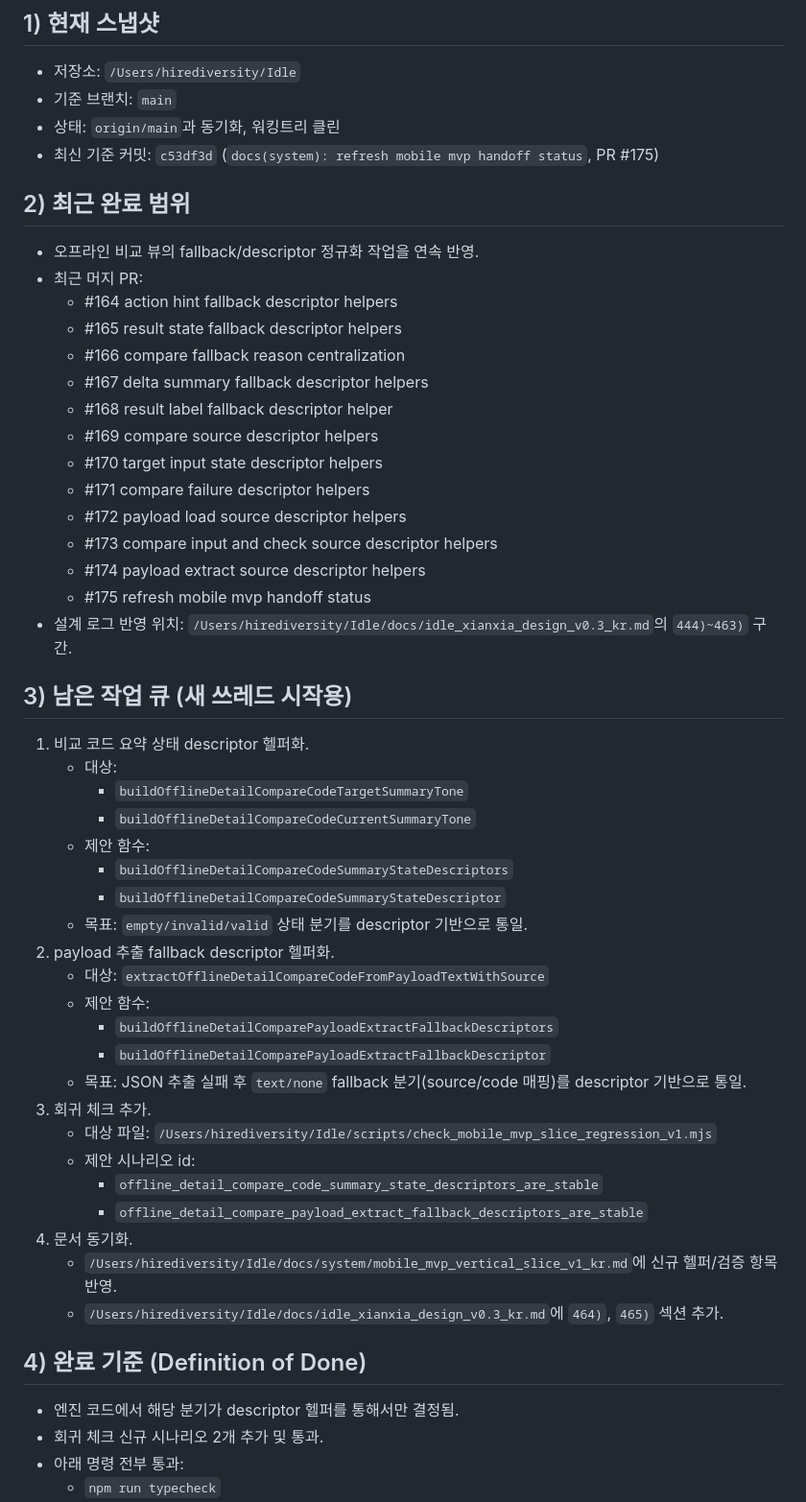
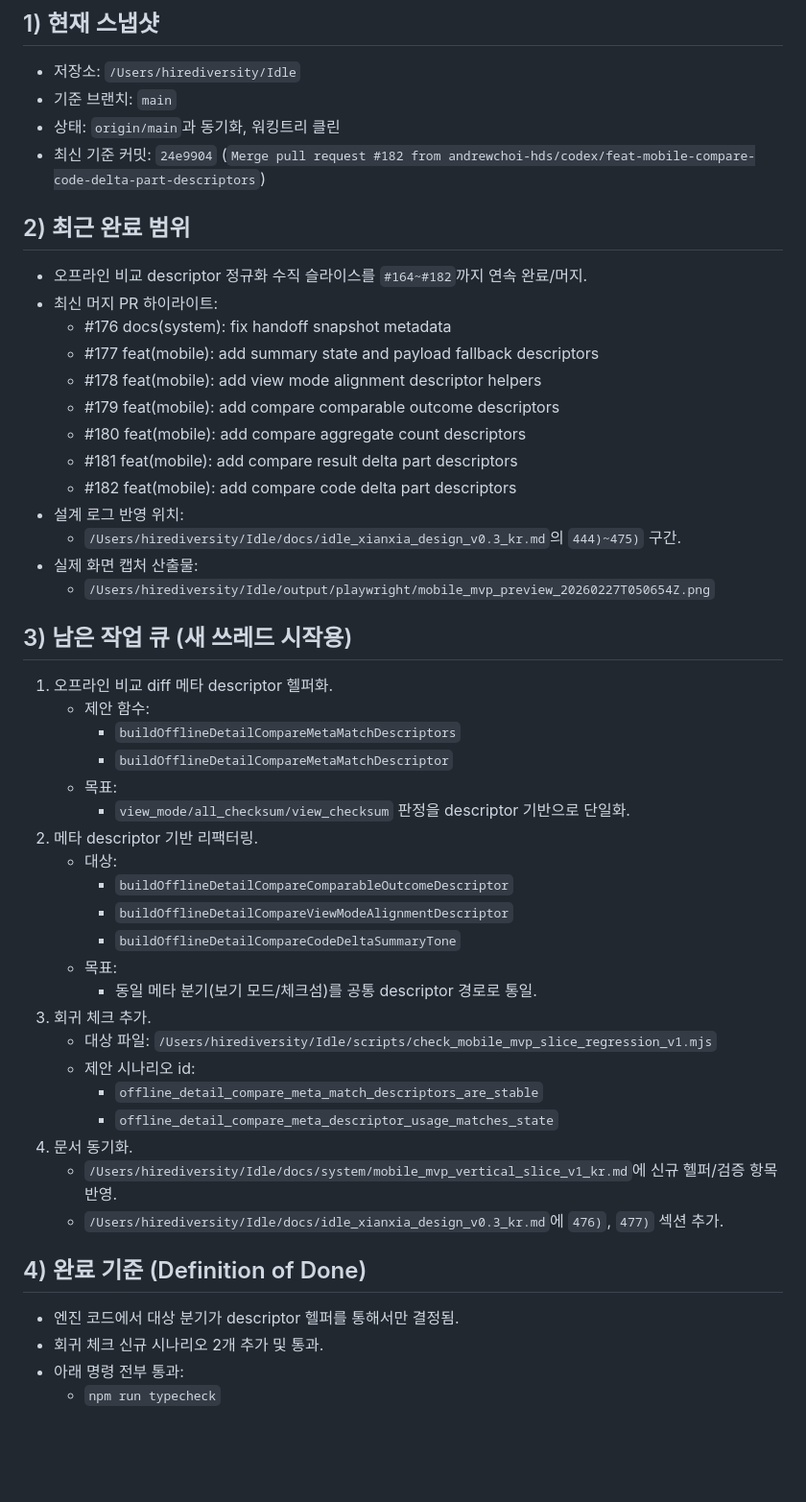
Before and after one commit to andrewchoi-hds/Idle, a Markdown page: docs/system/new_thread_handoff_v1_kr.md, the part around one of its changes. Shown at 96% size. Rendered like a GitHub page; blank space fills up the shorter version.

Commit message:
docs(system): refresh handoff for pr 182 baseline

```diff
--- a/docs/system/new_thread_handoff_v1_kr.md
+++ b/docs/system/new_thread_handoff_v1_kr.md
@@ -4,51 +4,48 @@
 - 저장소: `/Users/hirediversity/Idle`
 - 기준 브랜치: `main`
 - 상태: `origin/main`과 동기화, 워킹트리 클린
-- 최신 기준 커밋: `c53df3d` (`docs(system): refresh mobile mvp handoff status`, PR #175)
+- 최신 기준 커밋: `24e9904` (`Merge pull request #182 from andrewchoi-hds/codex/feat-mobile-compare-code-delta-part-descriptors`)
 
 ## 2) 최근 완료 범위
-- 오프라인 비교 뷰의 fallback/descriptor 정규화 작업을 연속 반영.
-- 최근 머지 PR:
-  - #164 action hint fallback descriptor helpers
-  - #165 result state fallback descriptor helpers
-  - #166 compare fallback reason centralization
-  - #167 delta summary fallback descriptor helpers
-  - #168 result label fallback descriptor helper
-  - #169 compare source descriptor helpers
-  - #170 target input state descriptor helpers
-  - #171 compare failure descriptor helpers
-  - #172 payload load source descriptor helpers
-  - #173 compare input and check source descriptor helpers
-  - #174 payload extract source descriptor helpers
-  - #175 refresh mobile mvp handoff status
-- 설계 로그 반영 위치: `/Users/hirediversity/Idle/docs/idle_xianxia_design_v0.3_kr.md`의 `444)~463)` 구간.
+- 오프라인 비교 descriptor 정규화 수직 슬라이스를 `#164~#182`까지 연속 완료/머지.
+- 최신 머지 PR 하이라이트:
+  - #176 docs(system): fix handoff snapshot metadata
+  - #177 feat(mobile): add summary state and payload fallback descriptors
+  - #178 feat(mobile): add view mode alignment descriptor helpers
+  - #179 feat(mobile): add compare comparable outcome descriptors
+  - #180 feat(mobile): add compare aggregate count descriptors
+  - #181 feat(mobile): add compare result delta part descriptors
+  - #182 feat(mobile): add compare code delta part descriptors
+- 설계 로그 반영 위치:
+  - `/Users/hirediversity/Idle/docs/idle_xianxia_design_v0.3_kr.md`의 `444)~475)` 구간.
+- 실제 화면 캡처 산출물:
+  - `/Users/hirediversity/Idle/output/playwright/mobile_mvp_preview_20260227T050654Z.png`
 
 ## 3) 남은 작업 큐 (새 쓰레드 시작용)
-1. 비교 코드 요약 상태 descriptor 헬퍼화.
+1. 오프라인 비교 diff 메타 descriptor 헬퍼화.
+   - 제안 함수:
+     - `buildOfflineDetailCompareMetaMatchDescriptors`
+     - `buildOfflineDetailCompareMetaMatchDescriptor`
+   - 목표:
+     - `view_mode/all_checksum/view_checksum` 판정을 descriptor 기반으로 단일화.
+2. 메타 descriptor 기반 리팩터링.
    - 대상:
-     - `buildOfflineDetailCompareCodeTargetSummaryTone`
-     - `buildOfflineDetailCompareCodeCurrentSummaryTone`
-   - 제안 함수:
-     - `buildOfflineDetailCompareCodeSummaryStateDescriptors`
-     - `buildOfflineDetailCompareCodeSummaryStateDescriptor`
-   - 목표: `empty/invalid/valid` 상태 분기를 descriptor 기반으로 통일.
-2. payload 추출 fallback descriptor 헬퍼화.
-   - 대상: `extractOfflineDetailCompareCodeFromPayloadTextWithSource`
-   - 제안 함수:
-     - `buildOfflineDetailComparePayloadExtractFallbackDescriptors`
-     - `buildOfflineDetailComparePayloadExtractFallbackDescriptor`
-   - 목표: JSON 추출 실패 후 `text/none` fallback 분기(source/code 매핑)를 descriptor 기반으로 통일.
+     - `buildOfflineDetailCompareComparableOutcomeDescriptor`
+     - `buildOfflineDetailCompareViewModeAlignmentDescriptor`
+     - `buildOfflineDetailCompareCodeDeltaSummaryTone`
+   - 목표:
+     - 동일 메타 분기(보기 모드/체크섬)를 공통 descriptor 경로로 통일.
 3. 회귀 체크 추가.
    - 대상 파일: `/Users/hirediversity/Idle/scripts/check_mobile_mvp_slice_regression_v1.mjs`
    - 제안 시나리오 id:
-     - `offline_detail_compare_code_summary_state_descriptors_are_stable`
-     - `offline_detail_compare_payload_extract_fallback_descriptors_are_stable`
+     - `offline_detail_compare_meta_match_descriptors_are_stable`
+     - `offline_detail_compare_meta_descriptor_usage_matches_state`
 4. 문서 동기화.
    - `/Users/hirediversity/Idle/docs/system/mobile_mvp_vertical_slice_v1_kr.md`에 신규 헬퍼/검증 항목 반영.
-   - `/Users/hirediversity/Idle/docs/idle_xianxia_design_v0.3_kr.md`에 `464)`, `465)` 섹션 추가.
+   - `/Users/hirediversity/Idle/docs/idle_xianxia_design_v0.3_kr.md`에 `476)`, `477)` 섹션 추가.
 
 ## 4) 완료 기준 (Definition of Done)
-- 엔진 코드에서 해당 분기가 descriptor 헬퍼를 통해서만 결정됨.
+- 엔진 코드에서 대상 분기가 descriptor 헬퍼를 통해서만 결정됨.
 - 회귀 체크 신규 시나리오 2개 추가 및 통과.
 - 아래 명령 전부 통과:
   - `npm run typecheck`
```
Also changed, not shown: other parts of docs/system/new_thread_handoff_v1_kr.md (+7 -7 lines).
